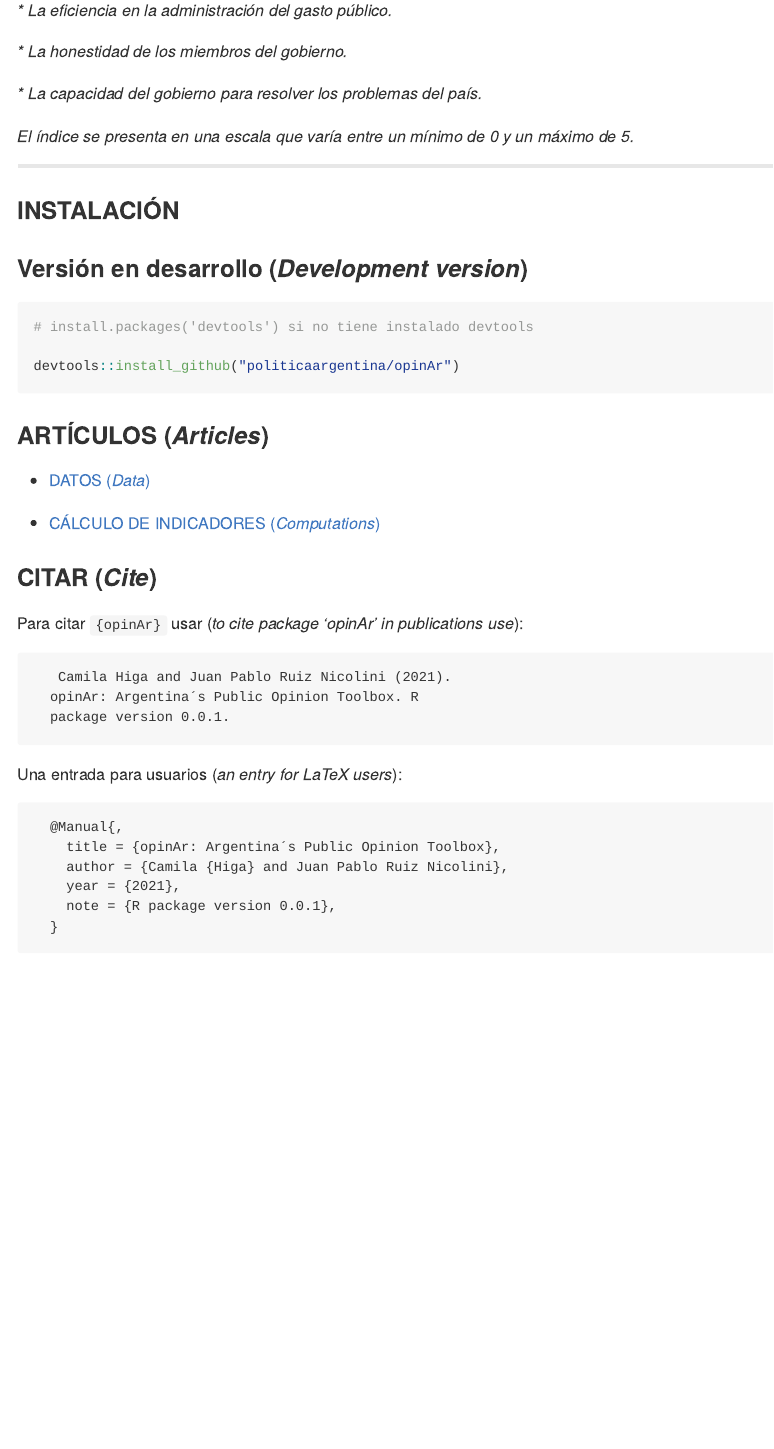
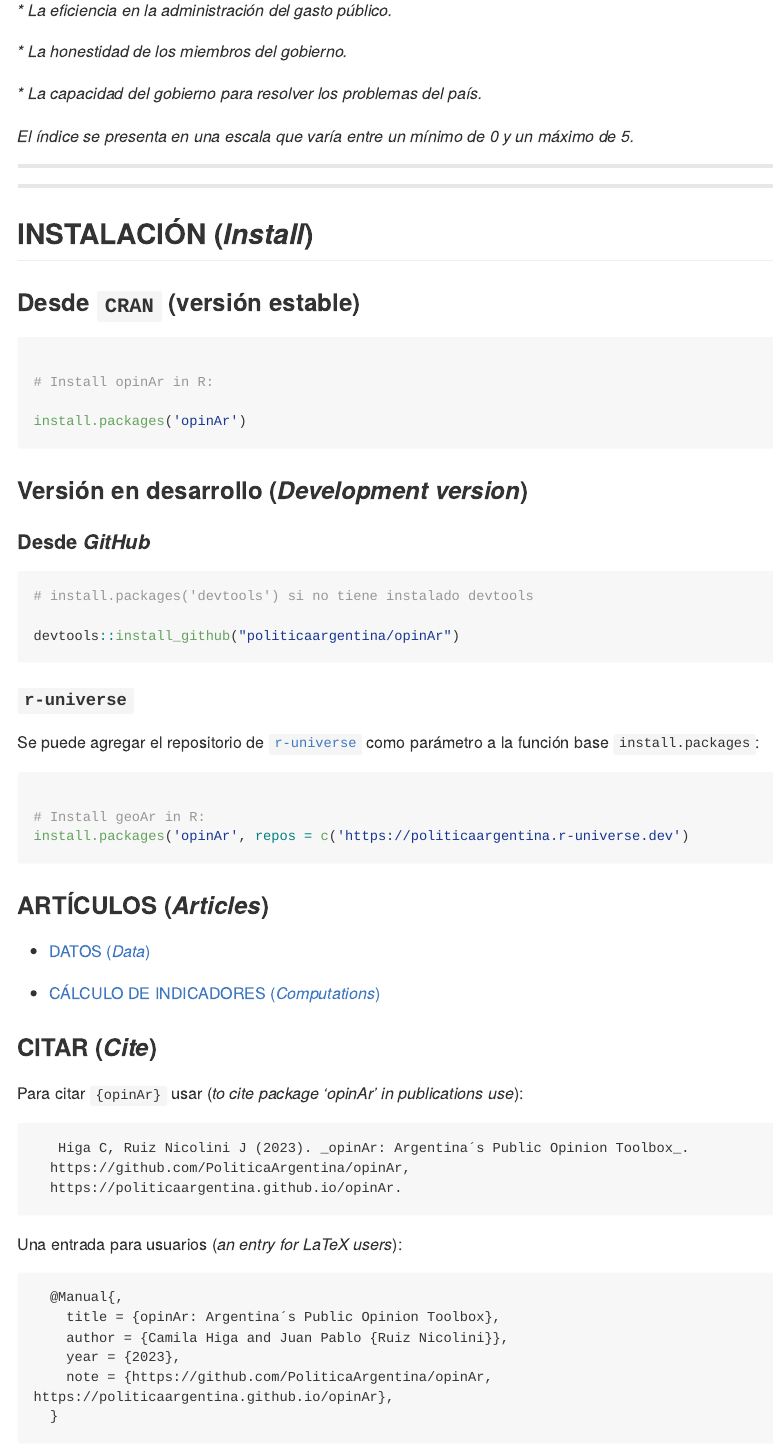
Before and after one commit to PoliticaArgentina/opinAr, an R Markdown document (README.Rmd): the page in a window 1100 px wide, from 680 px down. The pictures show the output file README.md that the author committed with the source, drawn offline in the style of GitHub; badge pictures from the web are left out.

Commit message:
update README

````diff
--- a/README.Rmd
+++ b/README.Rmd
@@ -57,17 +61,42 @@ _El índice se presenta en una escala que varía entre un mínimo de 0 y un máx
 
 ---
 
-### INSTALACIÓN
+------------------------------------------------------------------------
+
+## INSTALACIÓN (*Install*)
+
+### Desde `CRAN` (versión estable)
+
+``` r
+
+# Install opinAr in R:
+
+install.packages('opinAr')
+```
 
 ### Versión en desarrollo (*Development version*)
 
-```r
+#### Desde *GitHub*
 
+``` r
 # install.packages('devtools') si no tiene instalado devtools
 
 devtools::install_github("politicaargentina/opinAr")
+```
 
+#### `r-universe`
+
+Se puede agregar el repositorio de
+[`r-universe`](https://politicaargentina.r-universe.dev/builds) como
+parámetro a la función base `install.packages`:
+
+``` r
+
+# Install geoAr in R:
+install.packages('opinAr', repos = c('https://politicaargentina.r-universe.dev')
 ```
+
+
 
 ### ARTÍCULOS (_Articles_)
 
@@ -81,9 +110,10 @@ devtools::install_github("politicaargentina/opinAr")
 Para citar `{opinAr}` usar (_to cite package ‘opinAr’ in publications use_):
 
 ```
-   Camila Higa and Juan Pablo Ruiz Nicolini (2021).
-  opinAr: Argentina´s Public Opinion Toolbox. R
-  package version 0.0.1.
+   Higa C, Ruiz Nicolini J (2023). _opinAr: Argentina´s Public Opinion Toolbox_.
+  https://github.com/PoliticaArgentina/opinAr,
+  https://politicaargentina.github.io/opinAr.
+
 ```
 
 Una entrada para usuarios \LaTeX (_an entry for LaTeX users_):
@@ -91,9 +121,10 @@ Una entrada para usuarios \LaTeX (_an entry for LaTeX users_):
 ```
   @Manual{,
     title = {opinAr: Argentina´s Public Opinion Toolbox},
-    author = {Camila {Higa} and Juan Pablo Ruiz Nicolini},
-    year = {2021},
-    note = {R package version 0.0.1},
+    author = {Camila Higa and Juan Pablo {Ruiz Nicolini}},
+    year = {2023},
+    note = {https://github.com/PoliticaArgentina/opinAr,
+https://politicaargentina.github.io/opinAr},
   }
 
 ```
````
Also changed, not shown: README.md, README.Rmd (10 more changed lines).
